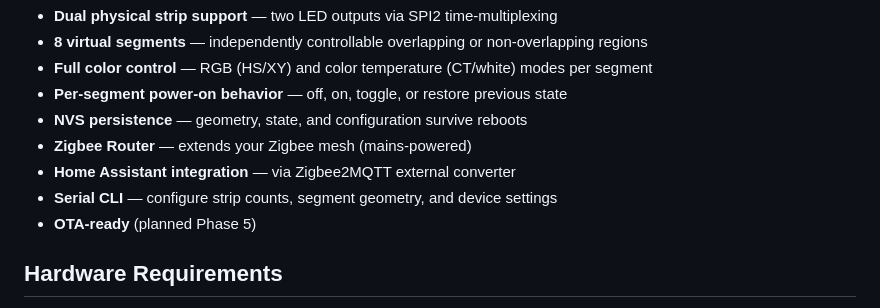
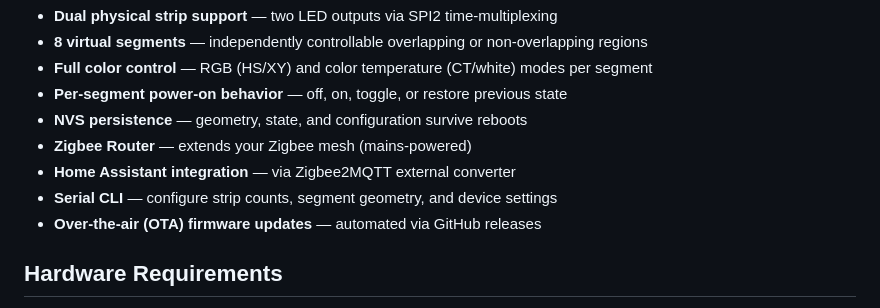
Before and after one commit to ShaunPCcom/zigbee-LED-ESP32-controller, a Markdown page: README.md, the part around the change. Drawn GitHub-style.

Commit message:
docs: update OTA status in README (Phase 5a complete)

```diff
--- a/README.md
+++ b/README.md
@@ -12,7 +12,7 @@ A Zigbee LED strip controller firmware for the ESP32-H2, integrating with Home A
 - **Zigbee Router** — extends your Zigbee mesh (mains-powered)
 - **Home Assistant integration** — via Zigbee2MQTT external converter
 - **Serial CLI** — configure strip counts, segment geometry, and device settings
-- **OTA-ready** (planned Phase 5)
+- **Over-the-air (OTA) firmware updates** — automated via GitHub releases
 
 ## Hardware Requirements
 
```
